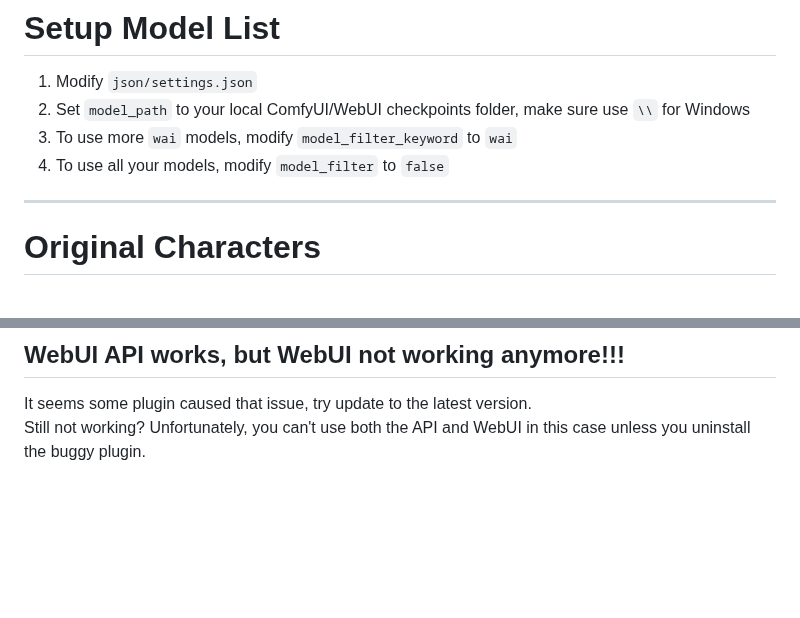
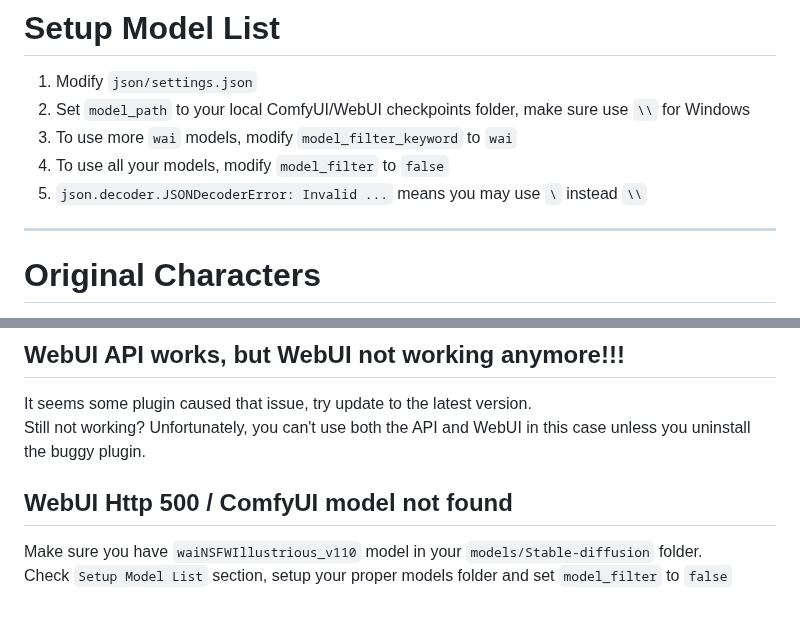
Before and after one commit to senopui/character_select_stand_alone_app, a Markdown page: README.md, 2 parts joined by grey strips. Rendered like a GitHub page; blank space fills up the shorter version.

```diff
--- a/README.md
+++ b/README.md
@@ -16,6 +16,7 @@ Special thanks to [lanner0403](https://github.com/lanner0403/WAI-NSFW-illustriou
 2. Set `model_path` to your local ComfyUI/WebUI checkpoints folder, make sure use `\\` for Windows
 3. To use more `wai` models, modify `model_filter_keyword` to `wai`
 4. To use all your models, modify `model_filter` to `false`
+5. `json.decoder.JSONDecoderError: Invalid ...` means you may use `\` instead `\\`
 ------
 
 # Original Characters
@@ -78,3 +79,7 @@ Load `examples\workflow_comfyui.png` in to your ComfyUI, and make sure you have
 ## WebUI API works, but WebUI not working anymore!!!
 It seems some plugin caused that issue, try update to the latest version.
 Still not working? Unfortunately, you can't use both the API and WebUI in this case unless you uninstall the buggy plugin.
+
+## WebUI Http 500 / ComfyUI model not found
+Make sure you have `waiNSFWIllustrious_v110` model in your `models/Stable-diffusion` folder.
+Check `Setup Model List` section, setup your proper models folder and set `model_filter` to `false`
```
